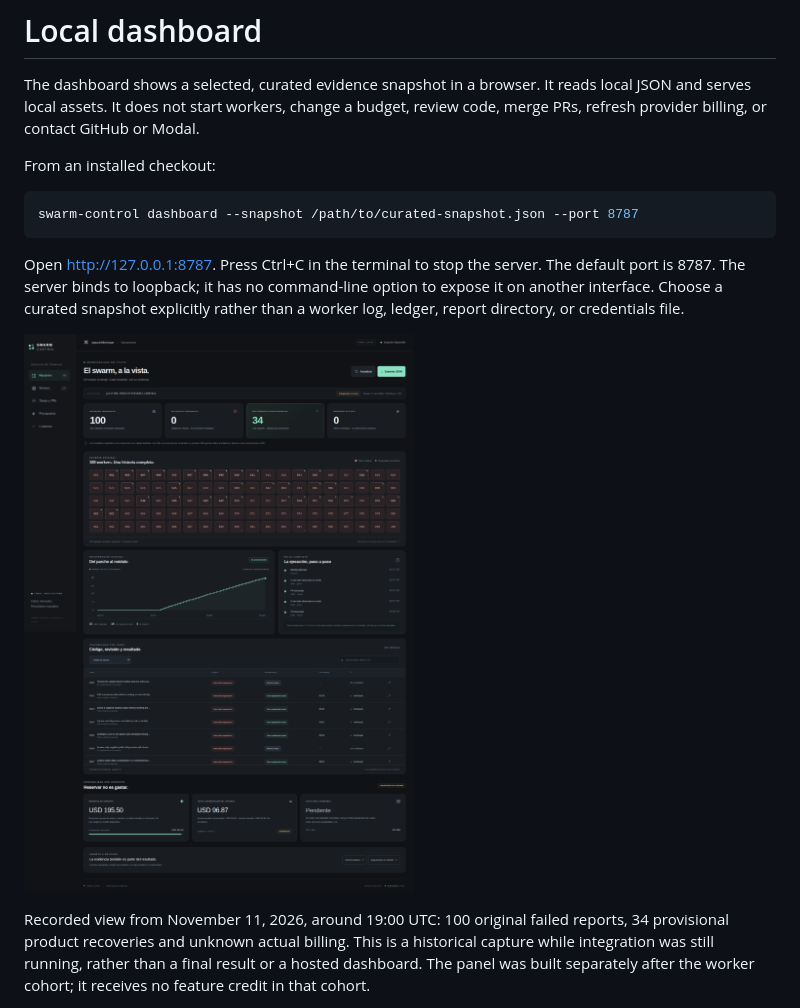
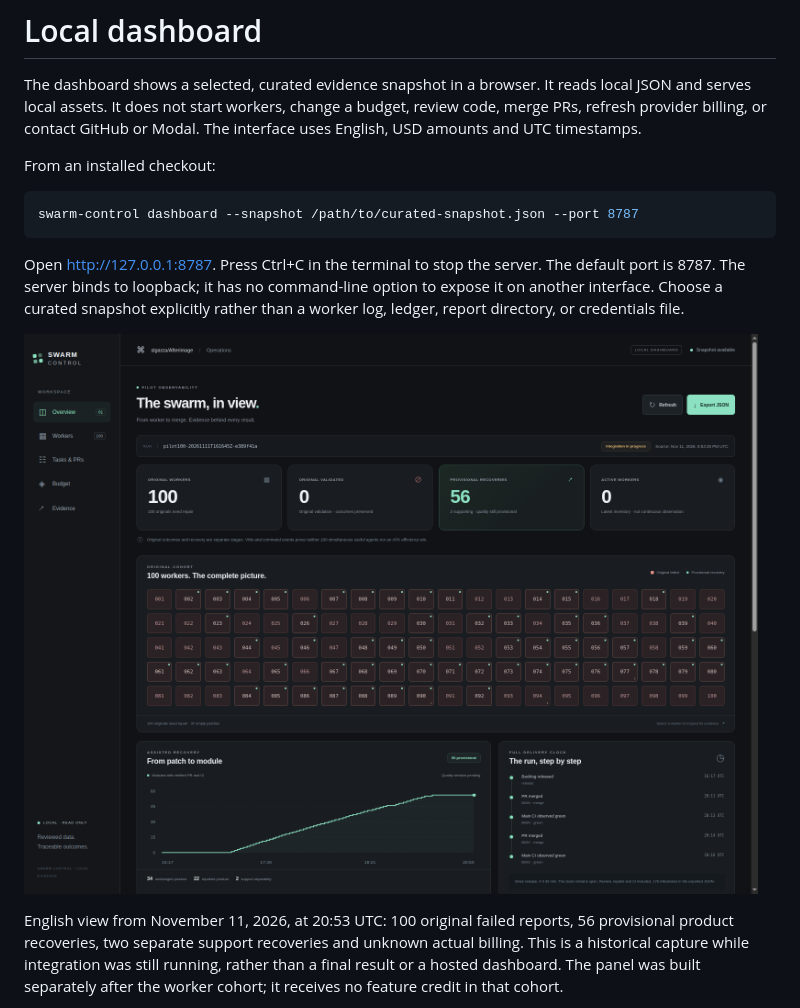
Before and after one commit to slgarza/swarm-control, a Markdown page: docs/DASHBOARD.md, the part around the change. GitHub-like rendering; pictures changed too: docs/images/dashboard-pilot100-2026-11-11.png.

Commit message:
Use English throughout the local dashboard

```diff
--- a/docs/DASHBOARD.md
+++ b/docs/DASHBOARD.md
@@ -3,6 +3,7 @@
 The dashboard shows a selected, curated evidence snapshot in a browser. It reads
 local JSON and serves local assets. It does not start workers, change a budget,
 review code, merge PRs, refresh provider billing, or contact GitHub or Modal.
+The interface uses English, USD amounts and UTC timestamps.
 
 From an installed checkout:
 
@@ -18,8 +19,9 @@ credentials file.
 
 ![Local dashboard showing the recorded hundred-worker pilot](images/dashboard-pilot100-2026-11-11.png)
 
-Recorded view from November 11, 2026, around 19:00 UTC: 100 original failed
-reports, 34 provisional product recoveries and unknown actual billing. This is a
+English view from November 11, 2026, at 20:53 UTC: 100 original failed
+reports, 56 provisional product recoveries, two separate support recoveries and
+unknown actual billing. This is a
 historical capture while integration was still running, rather than a final
 result or a hosted dashboard. The panel was built separately after the worker
 cohort; it receives no feature credit in that cohort.
```
Also changed, not shown: 3 other files.
